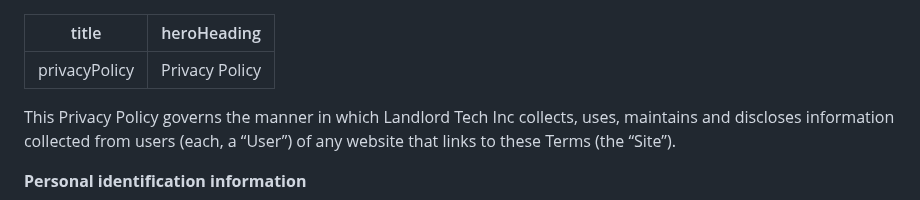
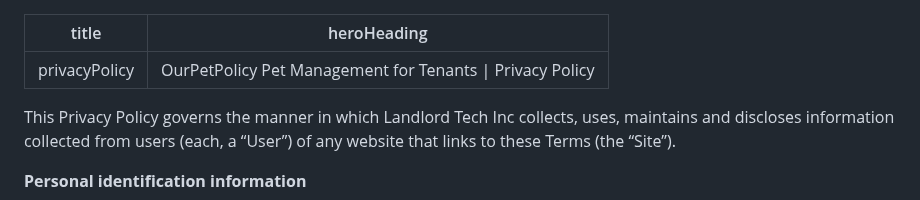
Before and after one commit to Landlord-Tech/opp-landing-page, a Markdown page: privacyPolicy/privacypolicy.md, the part around the change. Rendered like a GitHub page.

Commit message:
Update privacy policy “privacypolicy”

```diff
--- a/privacyPolicy/privacypolicy.md
+++ b/privacyPolicy/privacypolicy.md
@@ -1,6 +1,6 @@
 ---
 title: privacyPolicy
-heroHeading: Privacy Policy
+heroHeading: OurPetPolicy Pet Management for Tenants | Privacy Policy
 ---
 
 This Privacy Policy governs the manner in which Landlord Tech Inc collects, uses, maintains and discloses information collected from users (each, a “User”) of any website that links to these Terms (the “Site”).
```
